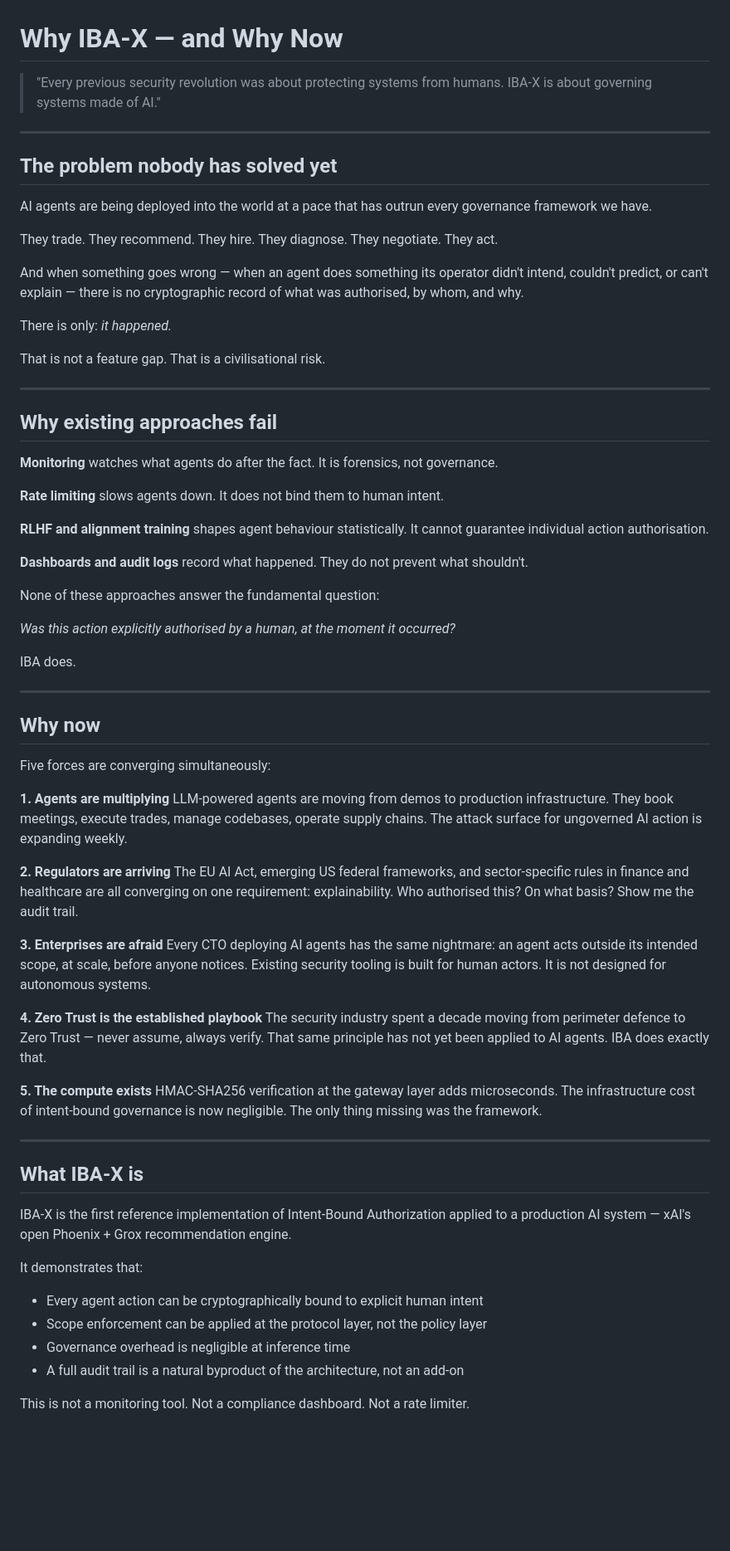
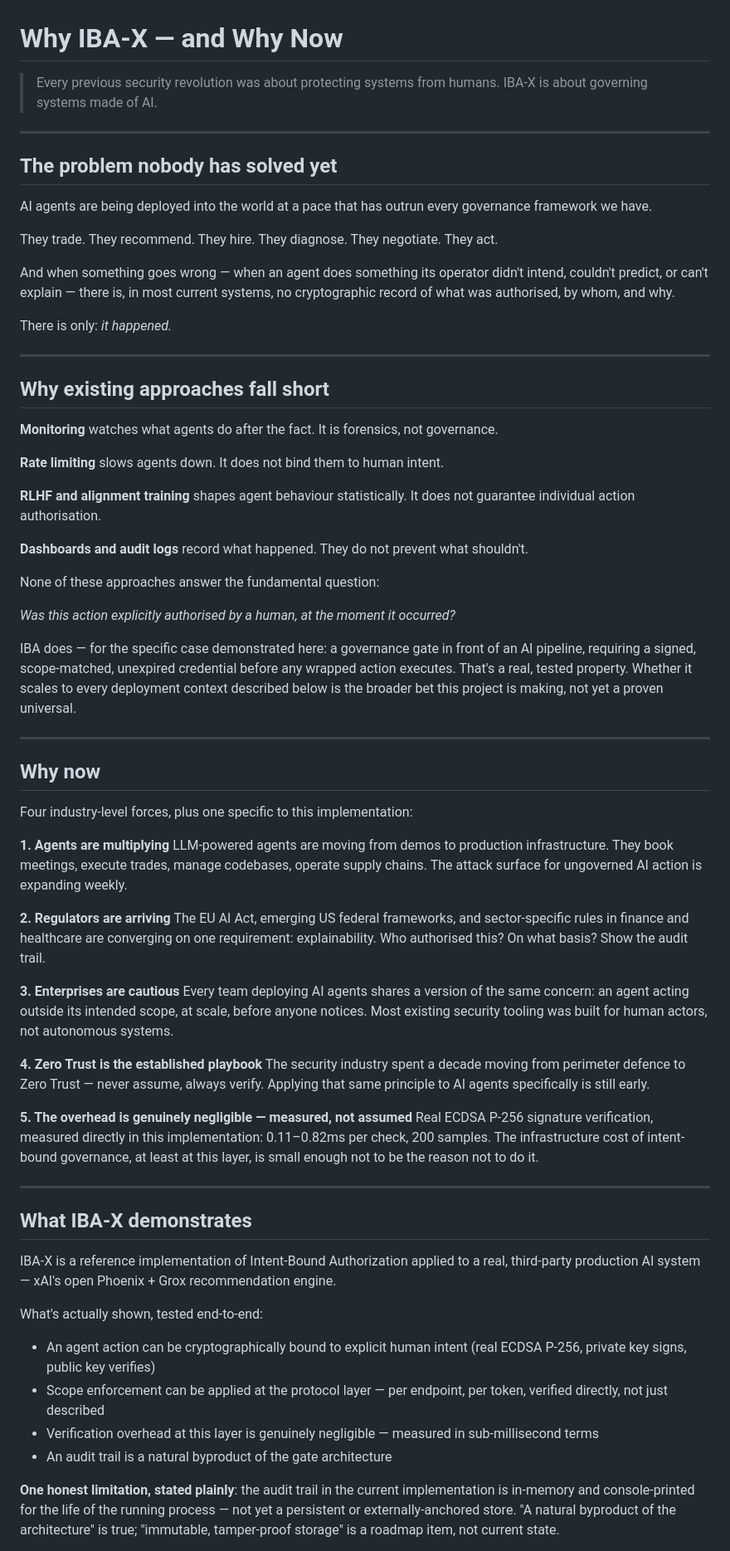
Before and after one commit to Grokipaedia/iba-x-demo, a Markdown page: WHY-IBA-X.md, the part around one of its changes. Shown at 83% size. GitHub-like rendering; blank space fills up the shorter version.

```diff
--- a/WHY-IBA-X.md
+++ b/WHY-IBA-X.md
@@ -1,7 +1,7 @@
 # Why IBA-X — and Why Now
 
-> "Every previous security revolution was about protecting systems from humans.
-> IBA-X is about governing systems made of AI."
+> Every previous security revolution was about protecting systems from humans.
+> IBA-X is about governing systems made of AI.
 
 ---
 
@@ -11,21 +11,19 @@ AI agents are being deployed into the world at a pace that has outrun every gove
 
 They trade. They recommend. They hire. They diagnose. They negotiate. They act.
 
-And when something goes wrong — when an agent does something its operator didn't intend, couldn't predict, or can't explain — there is no cryptographic record of what was authorised, by whom, and why.
+And when something goes wrong — when an agent does something its operator didn't intend, couldn't predict, or can't explain — there is, in most current systems, no cryptographic record of what was authorised, by whom, and why.
 
 There is only: *it happened.*
 
-That is not a feature gap. That is a civilisational risk.
-
 ---
 
-## Why existing approaches fail
+## Why existing approaches fall short
 
 **Monitoring** watches what agents do after the fact. It is forensics, not governance.
 
 **Rate limiting** slows agents down. It does not bind them to human intent.
 
-**RLHF and alignment training** shapes agent behaviour statistically. It cannot guarantee individual action authorisation.
+**RLHF and alignment training** shapes agent behaviour statistically. It does not guarantee individual action authorisation.
 
 **Dashboards and audit logs** record what happened. They do not prevent what shouldn't.
 
@@ -33,41 +31,41 @@ None of these approaches answer the fundamental question:
 
 *Was this action explicitly authorised by a human, at the moment it occurred?*
 
-IBA does.
+IBA does — for the specific case demonstrated here: a governance gate in front of an AI pipeline, requiring a signed, scope-matched, unexpired credential before any wrapped action executes. That's a real, tested property. Whether it scales to every deployment context described below is the broader bet this project is making, not yet a proven universal.
 
 ---
 
 ## Why now
 
-Five forces are converging simultaneously:
+Four industry-level forces, plus one specific to this implementation:
 
 **1. Agents are multiplying**
 LLM-powered agents are moving from demos to production infrastructure. They book meetings, execute trades, manage codebases, operate supply chains. The attack surface for ungoverned AI action is expanding weekly.
 
 **2. Regulators are arriving**
-The EU AI Act, emerging US federal frameworks, and sector-specific rules in finance and healthcare are all converging on one requirement: explainability. Who authorised this? On what basis? Show me the audit trail.
+The EU AI Act, emerging US federal frameworks, and sector-specific rules in finance and healthcare are converging on one requirement: explainability. Who authorised this? On what basis? Show the audit trail.
 
-**3. Enterprises are afraid**
-Every CTO deploying AI agents has the same nightmare: an agent acts outside its intended scope, at scale, before anyone notices. Existing security tooling is built for human actors. It is not designed for autonomous systems.
+**3. Enterprises are cautious**
+Every team deploying AI agents shares a version of the same concern: an agent acting outside its intended scope, at scale, before anyone notices. Most existing security tooling was built for human actors, not autonomous systems.
 
 **4. Zero Trust is the established playbook**
-The security industry spent a decade moving from perimeter defence to Zero Trust — never assume, always verify. That same principle has not yet been applied to AI agents. IBA does exactly that.
+The security industry spent a decade moving from perimeter defence to Zero Trust — never assume, always verify. Applying that same principle to AI agents specifically is still early.
 
-**5. The compute exists**
-HMAC-SHA256 verification at the gateway layer adds microseconds. The infrastructure cost of intent-bound governance is now negligible. The only thing missing was the framework.
+**5. The overhead is genuinely negligible — measured, not assumed**
+Real ECDSA P-256 signature verification, measured directly in this implementation: 0.11–0.82ms per check, 200 samples. The infrastructure cost of intent-bound governance, at least at this layer, is small enough not to be the reason not to do it.
 
 ---
 
-## What IBA-X is
+## What IBA-X demonstrates
 
-IBA-X is the first reference implementation of Intent-Bound Authorization applied to a production AI system — xAI's open Phoenix + Grox recommendation engine.
+IBA-X is a reference implementation of Intent-Bound Authorization applied to a real, third-party production AI system — xAI's open Phoenix + Grox recommendation engine.
 
-It demonstrates that:
+What's actually shown, tested end-to-end:
 
-- Every agent action can be cryptographically bound to explicit human intent
-- Scope enforcement can be applied at the protocol layer, not the policy layer
-- Governance overhead is negligible at inference time
-- A full audit trail is a natural byproduct of the architecture, not an add-on
+- An agent action can be cryptographically bound to explicit human intent (real ECDSA P-256, private key signs, public key verifies)
+- Scope enforcement can be applied at the protocol layer — per endpoint, per token, verified directly, not just described
+- Verification overhead at this layer is genuinely negligible — measured in sub-millisecond terms
+- An audit trail is a natural byproduct of the gate architecture
 
-This is not a monitoring tool. Not a compliance dashboard. Not a rate limiter.
+**One honest limitation, stated plainly**: the audit trail in the current implementation is in-memory and console-printed for the life of the running process — not yet a persistent or externally-anchored store. "A natural byproduct of the architecture" is true; "immutable, tamper-proof storage" is a roadmap item, not current state.
 
```
Also changed, not shown: other parts of WHY-IBA-X.md (+12 -29 lines).
